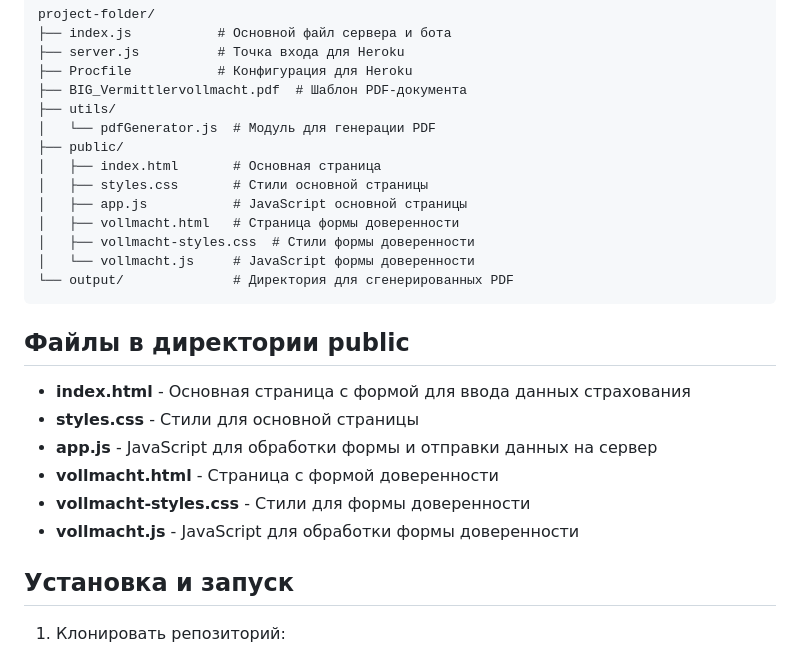
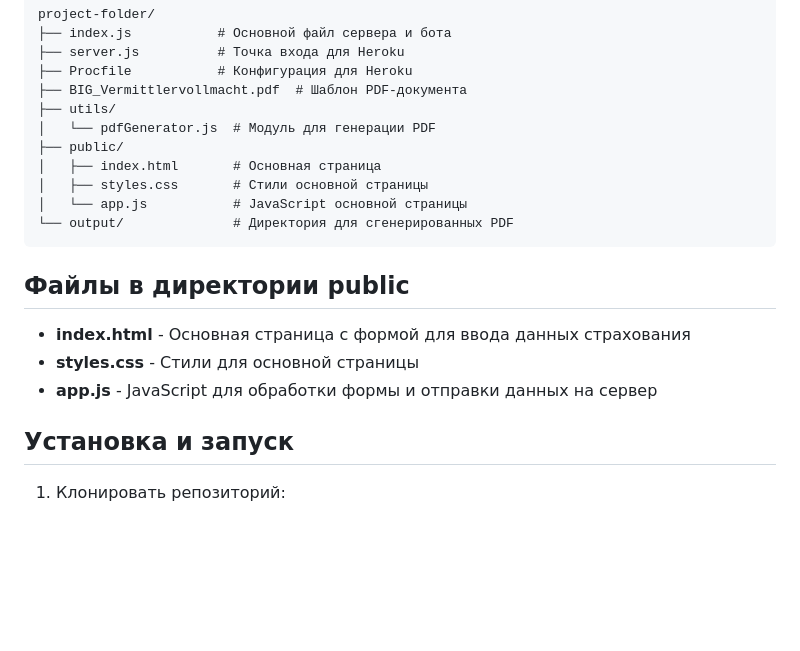
Before and after one commit to KewyLee/versisch-bot, a Markdown page: README.md, the part around the change. Rendered like a GitHub page; blank space fills up the shorter version.

Commit message:
Удалены упоминания о неиспользуемых файлах vollmacht из README

````diff
--- a/README.md
+++ b/README.md
@@ -31,10 +31,7 @@ project-folder/
 ├── public/
 │   ├── index.html       # Основная страница
 │   ├── styles.css       # Стили основной страницы
-│   ├── app.js           # JavaScript основной страницы
-│   ├── vollmacht.html   # Страница формы доверенности
-│   ├── vollmacht-styles.css  # Стили формы доверенности
-│   └── vollmacht.js     # JavaScript формы доверенности
+│   └── app.js           # JavaScript основной страницы
 └── output/              # Директория для сгенерированных PDF
 ```
 
@@ -43,9 +40,6 @@ project-folder/
 - **index.html** - Основная страница с формой для ввода данных страхования
 - **styles.css** - Стили для основной страницы
 - **app.js** - JavaScript для обработки формы и отправки данных на сервер
-- **vollmacht.html** - Страница с формой доверенности
-- **vollmacht-styles.css** - Стили для формы доверенности
-- **vollmacht.js** - JavaScript для обработки формы доверенности
 
 ## Установка и запуск
 
````
